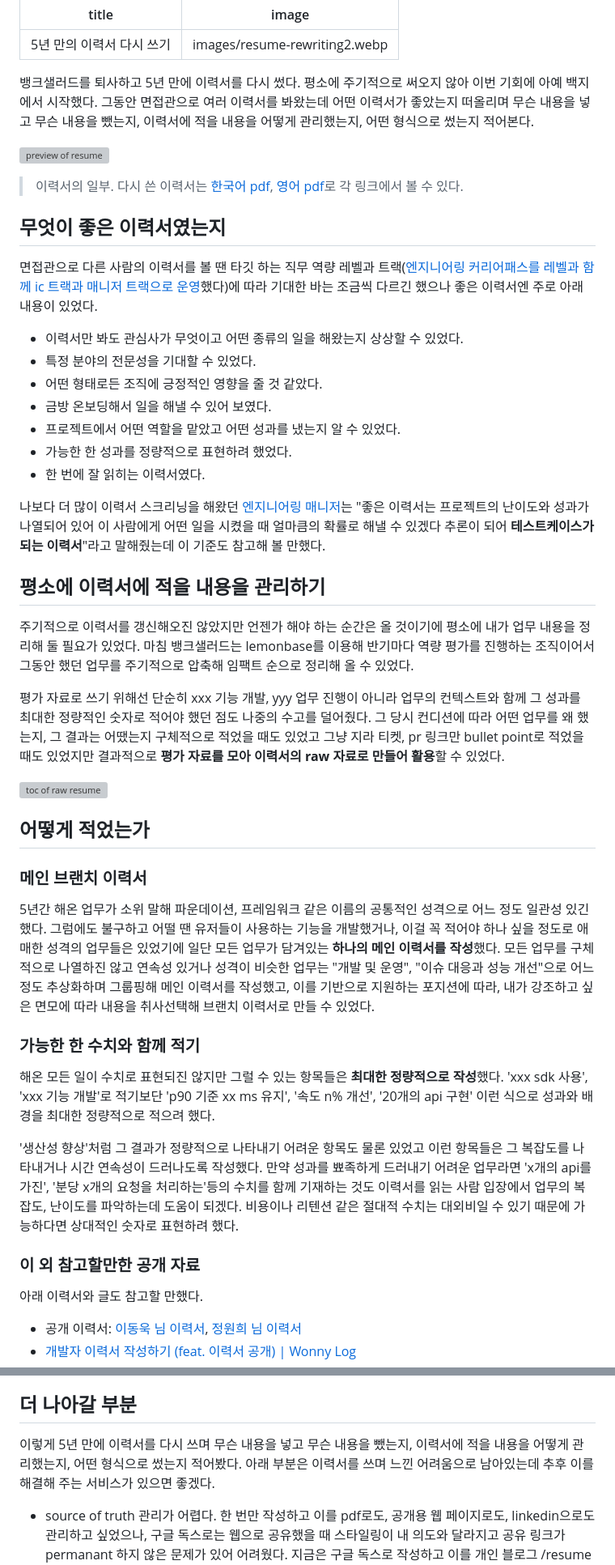
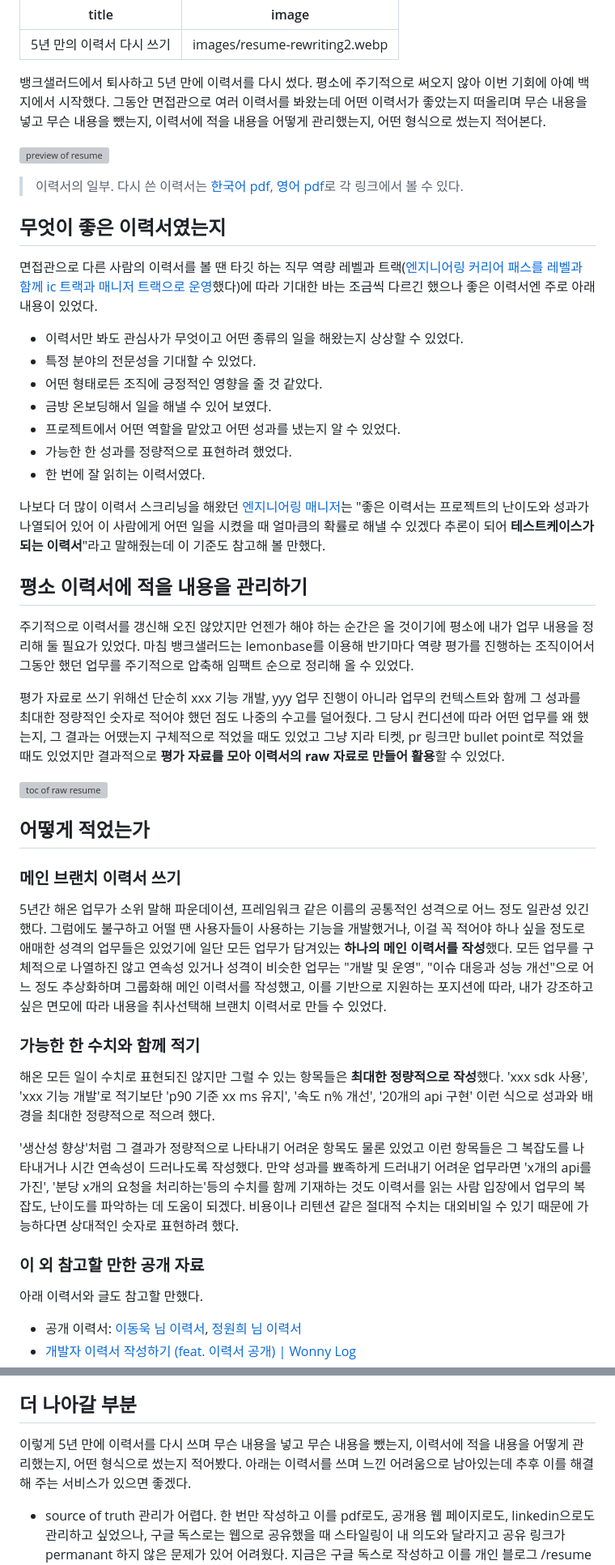
Before and after one commit to winterjung/blog, a Markdown page: src/posts/2024-02-24-resume-rewriting.md, 2 parts joined by grey strips. Shown at 81% size. Drawn GitHub-style; grey boxes are pictures that could not be loaded.

Commit message:
부산대 맞춤법 검사

```diff
--- a/src/posts/2024-02-24-resume-rewriting.md
+++ b/src/posts/2024-02-24-resume-rewriting.md
@@ -3,14 +3,14 @@ title: 5년 만의 이력서 다시 쓰기
 image: images/resume-rewriting2.webp
 ---
 
-뱅크샐러드를 퇴사하고 5년 만에 이력서를 다시 썼다. 평소에 주기적으로 써오지 않아 이번 기회에 아예 백지에서 시작했다. 그동안 면접관으로 여러 이력서를 봐왔는데 어떤 이력서가 좋았는지 떠올리며 무슨 내용을 넣고 무슨 내용을 뺐는지, 이력서에 적을 내용을 어떻게 관리했는지, 어떤 형식으로 썼는지 적어본다.
+뱅크샐러드에서 퇴사하고 5년 만에 이력서를 다시 썼다. 평소에 주기적으로 써오지 않아 이번 기회에 아예 백지에서 시작했다. 그동안 면접관으로 여러 이력서를 봐왔는데 어떤 이력서가 좋았는지 떠올리며 무슨 내용을 넣고 무슨 내용을 뺐는지, 이력서에 적을 내용을 어떻게 관리했는지, 어떤 형식으로 썼는지 적어본다.
 
 ![preview of resume](/images/20240224/preview.png)
 > 이력서의 일부. 다시 쓴 이력서는 [한국어 pdf](/2023-ko-resume.pdf), [영어 pdf](/2023-en-resume.pdf)로 각 링크에서 볼 수 있다.
 
 ## 무엇이 좋은 이력서였는지
 
-면접관으로 다른 사람의 이력서를 볼 땐 타깃 하는 직무 역량 레벨과 트랙([엔지니어링 커리어패스를 레벨과 함께 ic 트랙과 매니저 트랙으로 운영](https://yozm.wishket.com/magazine/detail/2066/)했다)에 따라 기대한 바는 조금씩 다르긴 했으나 좋은 이력서엔 주로 아래 내용이 있었다.
+면접관으로 다른 사람의 이력서를 볼 땐 타깃 하는 직무 역량 레벨과 트랙([엔지니어링 커리어 패스를 레벨과 함께 ic 트랙과 매니저 트랙으로 운영](https://yozm.wishket.com/magazine/detail/2066/)했다)에 따라 기대한 바는 조금씩 다르긴 했으나 좋은 이력서엔 주로 아래 내용이 있었다.
 
 * 이력서만 봐도 관심사가 무엇이고 어떤 종류의 일을 해왔는지 상상할 수 있었다.
 * 특정 분야의 전문성을 기대할 수 있었다.
@@ -22,9 +22,9 @@ image: images/resume-rewriting2.webp
 
 나보다 더 많이 이력서 스크리닝을 해왔던 [엔지니어링 매니저](https://hwang.sh/)는 "좋은 이력서는 프로젝트의 난이도와 성과가 나열되어 있어 이 사람에게 어떤 일을 시켰을 때 얼마큼의 확률로 해낼 수 있겠다 추론이 되어 **테스트케이스가 되는 이력서**"라고 말해줬는데 이 기준도 참고해 볼 만했다.
 
-## 평소에 이력서에 적을 내용을 관리하기
+## 평소 이력서에 적을 내용을 관리하기
 
-주기적으로 이력서를 갱신해오진 않았지만 언젠가 해야 하는 순간은 올 것이기에 평소에 내가 업무 내용을 정리해 둘 필요가 있었다. 마침 뱅크샐러드는 lemonbase를 이용해 반기마다 역량 평가를 진행하는 조직이어서 그동안 했던 업무를 주기적으로 압축해 임팩트 순으로 정리해 올 수 있었다.
+주기적으로 이력서를 갱신해 오진 않았지만 언젠가 해야 하는 순간은 올 것이기에 평소에 내가 업무 내용을 정리해 둘 필요가 있었다. 마침 뱅크샐러드는 lemonbase를 이용해 반기마다 역량 평가를 진행하는 조직이어서 그동안 했던 업무를 주기적으로 압축해 임팩트 순으로 정리해 올 수 있었다.
 
 평가 자료로 쓰기 위해선 단순히 xxx 기능 개발, yyy 업무 진행이 아니라 업무의 컨텍스트와 함께 그 성과를 최대한 정량적인 숫자로 적어야 했던 점도 나중의 수고를 덜어줬다. 그 당시 컨디션에 따라 어떤 업무를 왜 했는지, 그 결과는 어땠는지 구체적으로 적었을 때도 있었고 그냥 지라 티켓, pr 링크만 bullet point로 적었을 때도 있었지만 결과적으로 **평가 자료를 모아 이력서의 raw 자료로 만들어 활용**할 수 있었다.
 
@@ -32,17 +32,17 @@ image: images/resume-rewriting2.webp
 
 ## 어떻게 적었는가
 
-### 메인 브랜치 이력서
+### 메인 브랜치 이력서 쓰기
 
-5년간 해온 업무가 소위 말해 파운데이션, 프레임워크 같은 이름의 공통적인 성격으로 어느 정도 일관성 있긴 했다. 그럼에도 불구하고 어떨 땐 유저들이 사용하는 기능을 개발했거나, 이걸 꼭 적어야 하나 싶을 정도로 애매한 성격의 업무들은 있었기에 일단 모든 업무가 담겨있는 **하나의 메인 이력서를 작성**했다. 모든 업무를 구체적으로 나열하진 않고 연속성 있거나 성격이 비슷한 업무는 "개발 및 운영", "이슈 대응과 성능 개선"으로 어느 정도 추상화하며 그룹핑해 메인 이력서를 작성했고, 이를 기반으로 지원하는 포지션에 따라, 내가 강조하고 싶은 면모에 따라 내용을 취사선택해 브랜치 이력서로 만들 수 있었다.
+5년간 해온 업무가 소위 말해 파운데이션, 프레임워크 같은 이름의 공통적인 성격으로 어느 정도 일관성 있긴 했다. 그럼에도 불구하고 어떨 땐 사용자들이 사용하는 기능을 개발했거나, 이걸 꼭 적어야 하나 싶을 정도로 애매한 성격의 업무들은 있었기에 일단 모든 업무가 담겨있는 **하나의 메인 이력서를 작성**했다. 모든 업무를 구체적으로 나열하진 않고 연속성 있거나 성격이 비슷한 업무는 "개발 및 운영", "이슈 대응과 성능 개선"으로 어느 정도 추상화하며 그룹화해 메인 이력서를 작성했고, 이를 기반으로 지원하는 포지션에 따라, 내가 강조하고 싶은 면모에 따라 내용을 취사선택해 브랜치 이력서로 만들 수 있었다.
 
 ### 가능한 한 수치와 함께 적기
 
 해온 모든 일이 수치로 표현되진 않지만 그럴 수 있는 항목들은 **최대한 정량적으로 작성**했다. 'xxx sdk 사용', 'xxx 기능 개발'로 적기보단 'p90 기준 xx ms 유지', '속도 n% 개선', '20개의 api 구현' 이런 식으로 성과와 배경을 최대한 정량적으로 적으려 했다.
 
-'생산성 향상'처럼 그 결과가 정량적으로 나타내기 어려운 항목도 물론 있었고 이런 항목들은 그 복잡도를 나타내거나 시간 연속성이 드러나도록 작성했다. 만약 성과를 뾰족하게 드러내기 어려운 업무라면 'x개의 api를 가진', '분당 x개의 요청을 처리하는'등의 수치를 함께 기재하는 것도 이력서를 읽는 사람 입장에서 업무의 복잡도, 난이도를 파악하는데 도움이 되겠다. 비용이나 리텐션 같은 절대적 수치는 대외비일 수 있기 때문에 가능하다면 상대적인 숫자로 표현하려 했다.
+'생산성 향상'처럼 그 결과가 정량적으로 나타내기 어려운 항목도 물론 있었고 이런 항목들은 그 복잡도를 나타내거나 시간 연속성이 드러나도록 작성했다. 만약 성과를 뾰족하게 드러내기 어려운 업무라면 'x개의 api를 가진', '분당 x개의 요청을 처리하는'등의 수치를 함께 기재하는 것도 이력서를 읽는 사람 입장에서 업무의 복잡도, 난이도를 파악하는 데 도움이 되겠다. 비용이나 리텐션 같은 절대적 수치는 대외비일 수 있기 때문에 가능하다면 상대적인 숫자로 표현하려 했다.
 
-### 이 외 참고할만한 공개 자료
+### 이 외 참고할 만한 공개 자료
 
 아래 이력서와 글도 참고할 만했다.
 
@@ -87,7 +87,7 @@ image: images/resume-rewriting2.webp
 
 ## 더 나아갈 부분
 
-이렇게 5년 만에 이력서를 다시 쓰며 무슨 내용을 넣고 무슨 내용을 뺐는지, 이력서에 적을 내용을 어떻게 관리했는지, 어떤 형식으로 썼는지 적어봤다. 아래 부분은 이력서를 쓰며 느낀 어려움으로 남아있는데 추후 이를 해결해 주는 서비스가 있으면 좋겠다.
+이렇게 5년 만에 이력서를 다시 쓰며 무슨 내용을 넣고 무슨 내용을 뺐는지, 이력서에 적을 내용을 어떻게 관리했는지, 어떤 형식으로 썼는지 적어봤다. 아래는 이력서를 쓰며 느낀 어려움으로 남아있는데 추후 이를 해결해 주는 서비스가 있으면 좋겠다.
 
 * source of truth 관리가 어렵다. 한 번만 작성하고 이를 pdf로도, 공개용 웹 페이지로도, linkedin으로도 관리하고 싶었으나, 구글 독스로는 웹으로 공유했을 때 스타일링이 내 의도와 달라지고 공유 링크가 permanant 하지 않은 문제가 있어 어려웠다. 지금은 구글 독스로 작성하고 이를 개인 블로그 /resume 링크로도, export 한 pdf로도, linkedin에도 레플리케이션 하는데 이 과정의 일관성 유지가 어렵다.
 * 메인 이력서를 각 회사 지원 버전으로 가공하는 게 어렵다. 이는 굳이 1페이지로 맞추는 바람에 더 어려워진 부분도 있으나 손쉽게 토글이나 클릭만으로 브랜치 이력서를 만들 수 있다면 좋겠다.
```
Also changed, not shown: other parts of src/posts/2024-02-24-resume-rewriting.md (+2 -2 lines).
